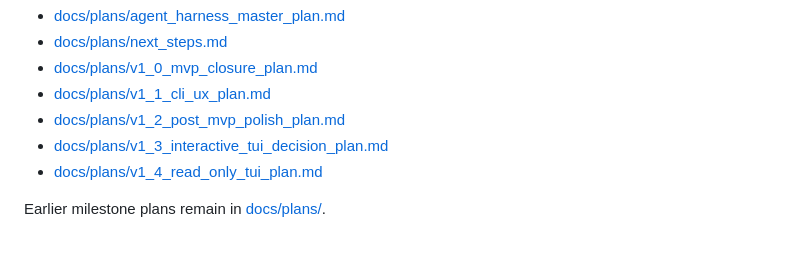
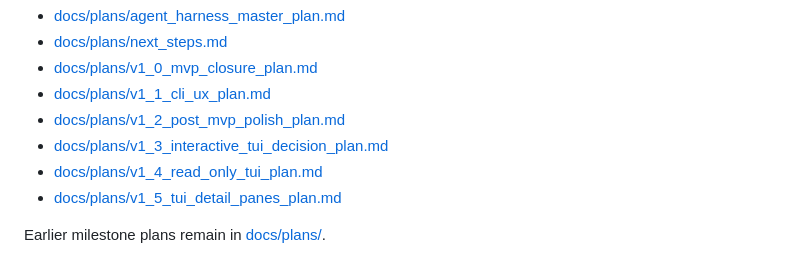
Before and after one commit to xwj0109/Harness, a Markdown page: README.md, the part around the change. GitHub-like rendering.

Commit message:
Finalize v1.5 TUI detail panes

```diff
--- a/README.md
+++ b/README.md
@@ -92,5 +92,6 @@ Repo-local planning references are tracked in:
 - [docs/plans/v1_2_post_mvp_polish_plan.md](docs/plans/v1_2_post_mvp_polish_plan.md)
 - [docs/plans/v1_3_interactive_tui_decision_plan.md](docs/plans/v1_3_interactive_tui_decision_plan.md)
 - [docs/plans/v1_4_read_only_tui_plan.md](docs/plans/v1_4_read_only_tui_plan.md)
+- [docs/plans/v1_5_tui_detail_panes_plan.md](docs/plans/v1_5_tui_detail_panes_plan.md)
 
 Earlier milestone plans remain in [docs/plans/](docs/plans/).
```
Also changed, not shown: docs/plans/next_steps.md (+7 -3 lines), docs/plans/v1_5_tui_detail_panes_plan.md (+3 -1 lines).
